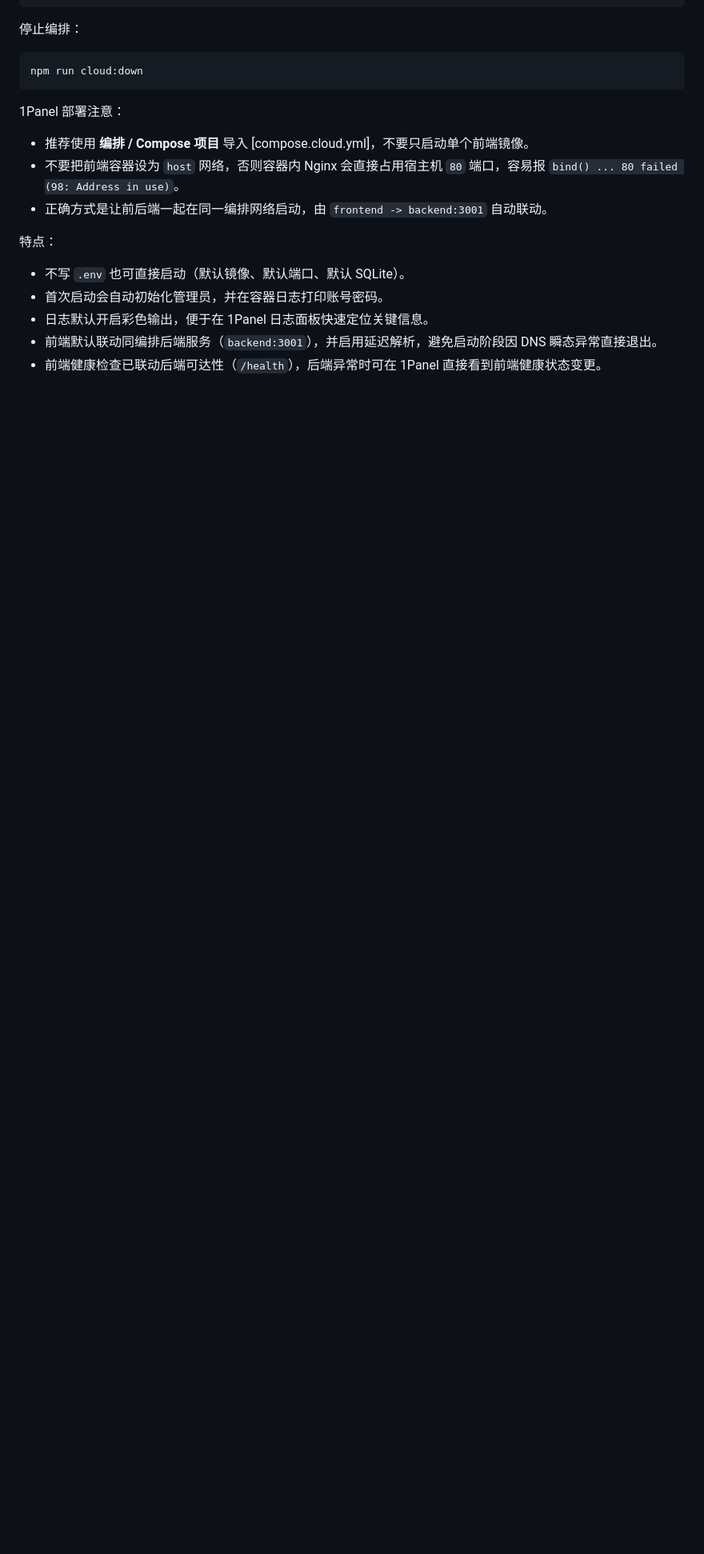
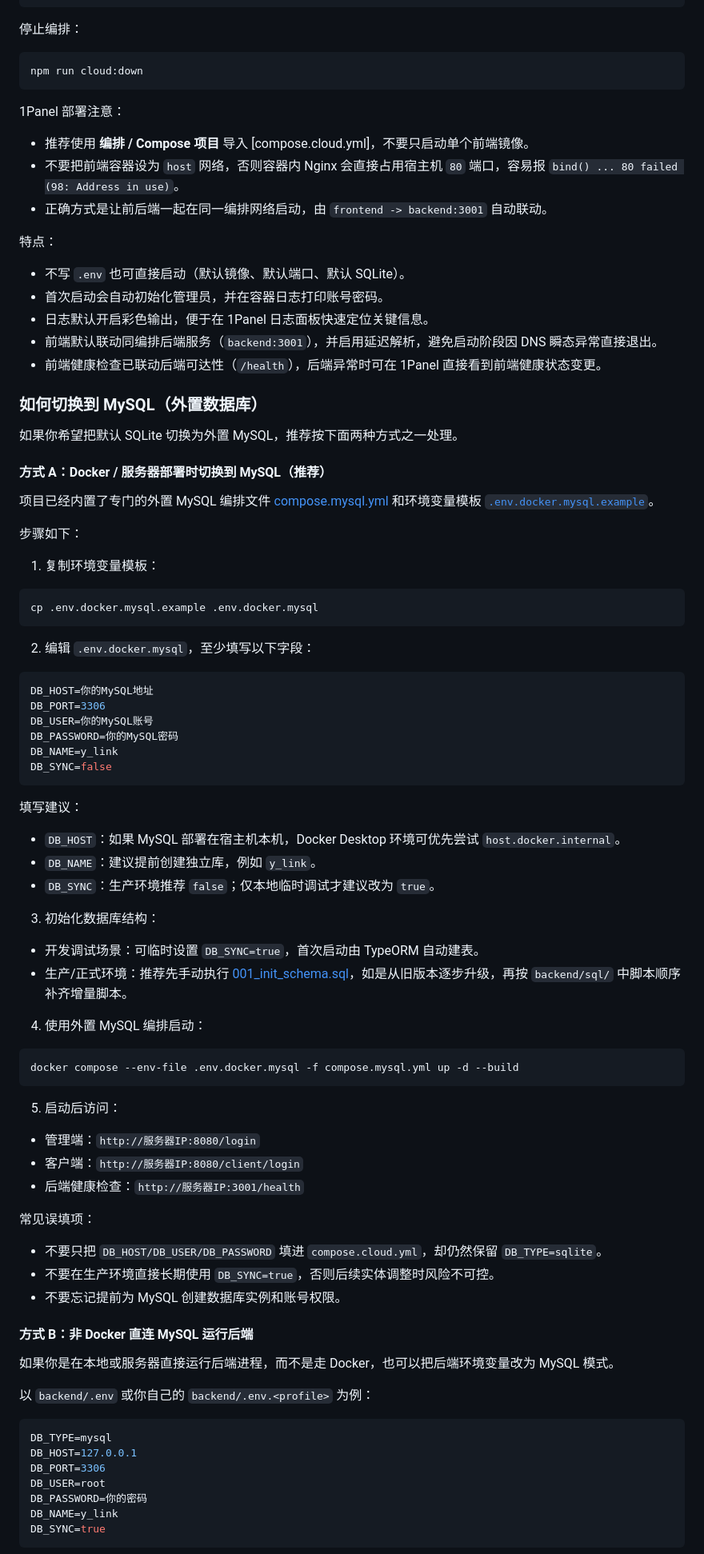
Before and after one commit to HF-CYGG/Y-Link, a Markdown page: README.md, the part around one of its changes. Shown at 80% size. GitHub-like rendering; blank space fills up the shorter version.

Commit message:
docs: 在README中新增MySQL数据库切换指南
添加从默认SQLite切换到外置MySQL的详细步骤，包括Docker部署推荐方式和本地直连方式。说明环境变量配置、数据库初始化建议以及常见注意事项，帮助用户在生产或开发环境中灵活选择数据库方案。

````diff
--- a/README.md
+++ b/README.md
@@ -287,3 +287,68 @@ npm run cloud:down
 - 前端默认联动同编排后端服务（`backend:3001`），并启用延迟解析，避免启动阶段因 DNS 瞬态异常直接退出。
 - 前端健康检查已联动后端可达性（`/health`），后端异常时可在 1Panel 直接看到前端健康状态变更。
 
+### 如何切换到 MySQL（外置数据库）
+如果你希望把默认 SQLite 切换为外置 MySQL，推荐按下面两种方式之一处理。
+
+#### 方式 A：Docker / 服务器部署时切换到 MySQL（推荐）
+项目已经内置了专门的外置 MySQL 编排文件 [compose.mysql.yml](./compose.mysql.yml) 和环境变量模板 [`.env.docker.mysql.example`](./.env.docker.mysql.example)。
+
+步骤如下：
+
+1. 复制环境变量模板：
+
+```bash
+cp .env.docker.mysql.example .env.docker.mysql
+```
+
+2. 编辑 `.env.docker.mysql`，至少填写以下字段：
+
+```env
+DB_HOST=你的MySQL地址
+DB_PORT=3306
+DB_USER=你的MySQL账号
+DB_PASSWORD=你的MySQL密码
+DB_NAME=y_link
+DB_SYNC=false
+```
+
+填写建议：
+- `DB_HOST`：如果 MySQL 部署在宿主机本机，Docker Desktop 环境可优先尝试 `host.docker.internal`。
+- `DB_NAME`：建议提前创建独立库，例如 `y_link`。
+- `DB_SYNC`：生产环境推荐 `false`；仅本地临时调试才建议改为 `true`。
+
+3. 初始化数据库结构：
+- 开发调试场景：可临时设置 `DB_SYNC=true`，首次启动由 TypeORM 自动建表。
+- 生产/正式环境：推荐先手动执行 [001_init_schema.sql](file:///f:/Y-Link/backend/sql/001_init_schema.sql)，如是从旧版本逐步升级，再按 `backend/sql/` 中脚本顺序补齐增量脚本。
+
+4. 使用外置 MySQL 编排启动：
+
+```bash
+docker compose --env-file .env.docker.mysql -f compose.mysql.yml up -d --build
+```
+
+5. 启动后访问：
+- 管理端：`http://服务器IP:8080/login`
+- 客户端：`http://服务器IP:8080/client/login`
+- 后端健康检查：`http://服务器IP:3001/health`
+
+常见误填项：
+- 不要只把 `DB_HOST/DB_USER/DB_PASSWORD` 填进 `compose.cloud.yml`，却仍然保留 `DB_TYPE=sqlite`。
+- 不要在生产环境直接长期使用 `DB_SYNC=true`，否则后续实体调整时风险不可控。
+- 不要忘记提前为 MySQL 创建数据库实例和账号权限。
+
+#### 方式 B：非 Docker 直连 MySQL 运行后端
+如果你是在本地或服务器直接运行后端进程，而不是走 Docker，也可以把后端环境变量改为 MySQL 模式。
+
+以 `backend/.env` 或你自己的 `backend/.env.<profile>` 为例：
+
+```env
+DB_TYPE=mysql
+DB_HOST=127.0.0.1
+DB_PORT=3306
+DB_USER=root
+DB_PASSWORD=你的密码
+DB_NAME=y_link
+DB_SYNC=true
+```
+
````
Also changed, not shown: other parts of README.md (+10 -0 lines).
